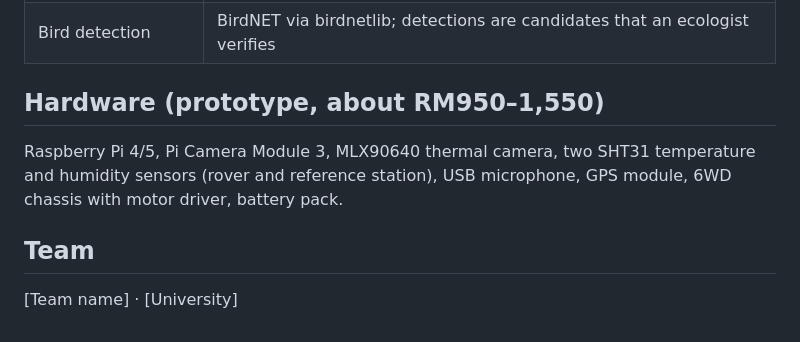
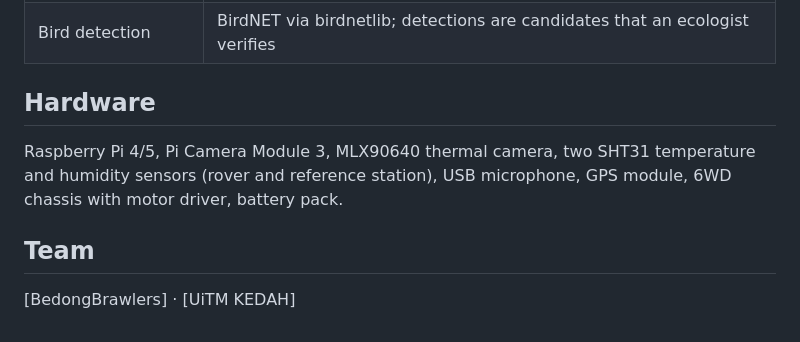
Before and after one commit to rahmanrazi69-dev/Terrascout, a Markdown page: README.md, the part around the change. Rendered like a GitHub page.

```diff
--- a/README.md
+++ b/README.md
@@ -73,10 +73,10 @@ python3 audio.py                 # mix.wav: original generated music and sound e
 | Full YOLO disease model | Planned: trained on nursery photos during the pilot (the prototype uses the greenness score) |
 | Bird detection | BirdNET via birdnetlib; detections are candidates that an ecologist verifies |
 
-## Hardware (prototype, about RM950–1,550)
+## Hardware
 
 Raspberry Pi 4/5, Pi Camera Module 3, MLX90640 thermal camera, two SHT31 temperature and humidity sensors (rover and reference station), USB microphone, GPS module, 6WD chassis with motor driver, battery pack.
 
 ## Team
 
-[Team name] · [University]
+[BedongBrawlers] · [UiTM KEDAH]
```
